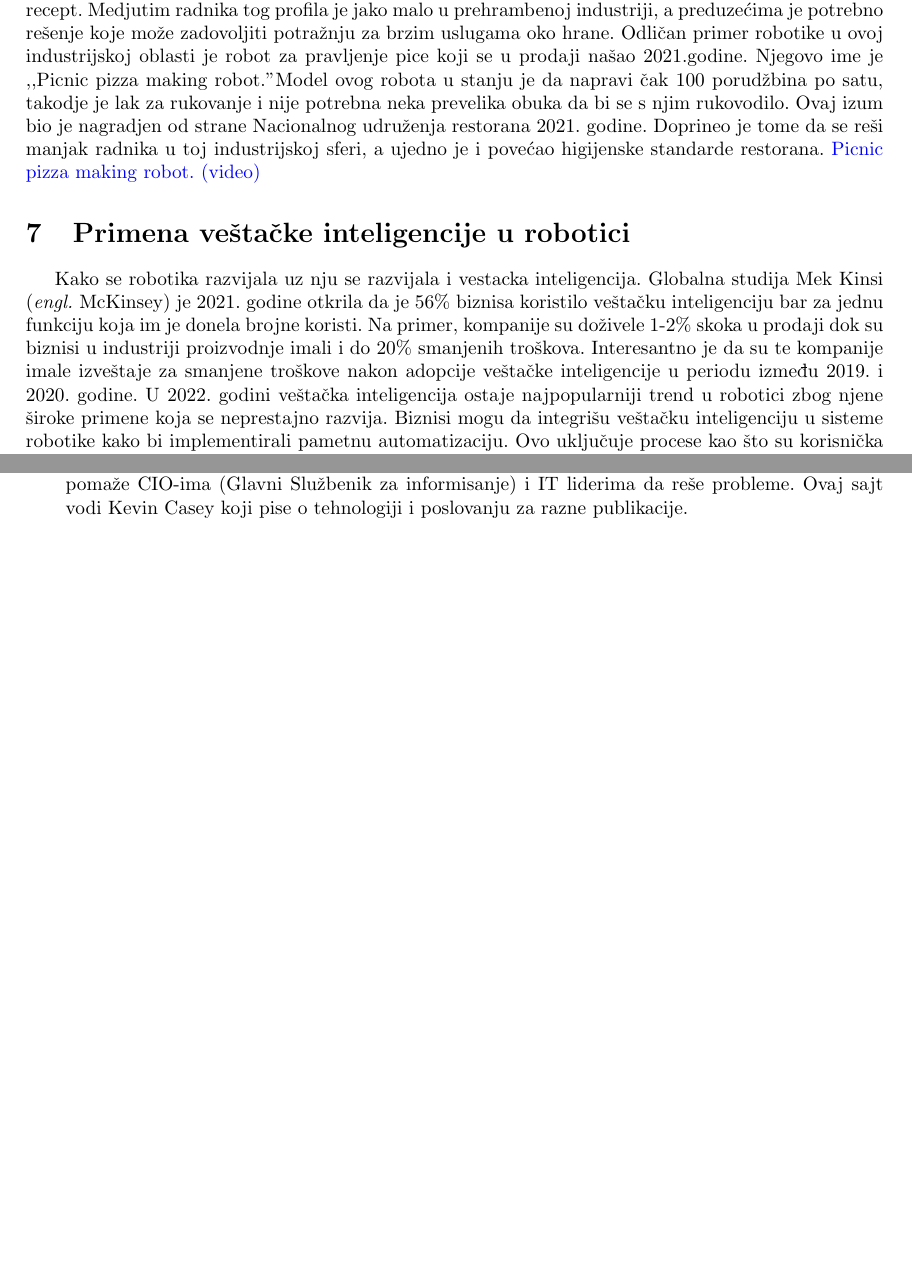
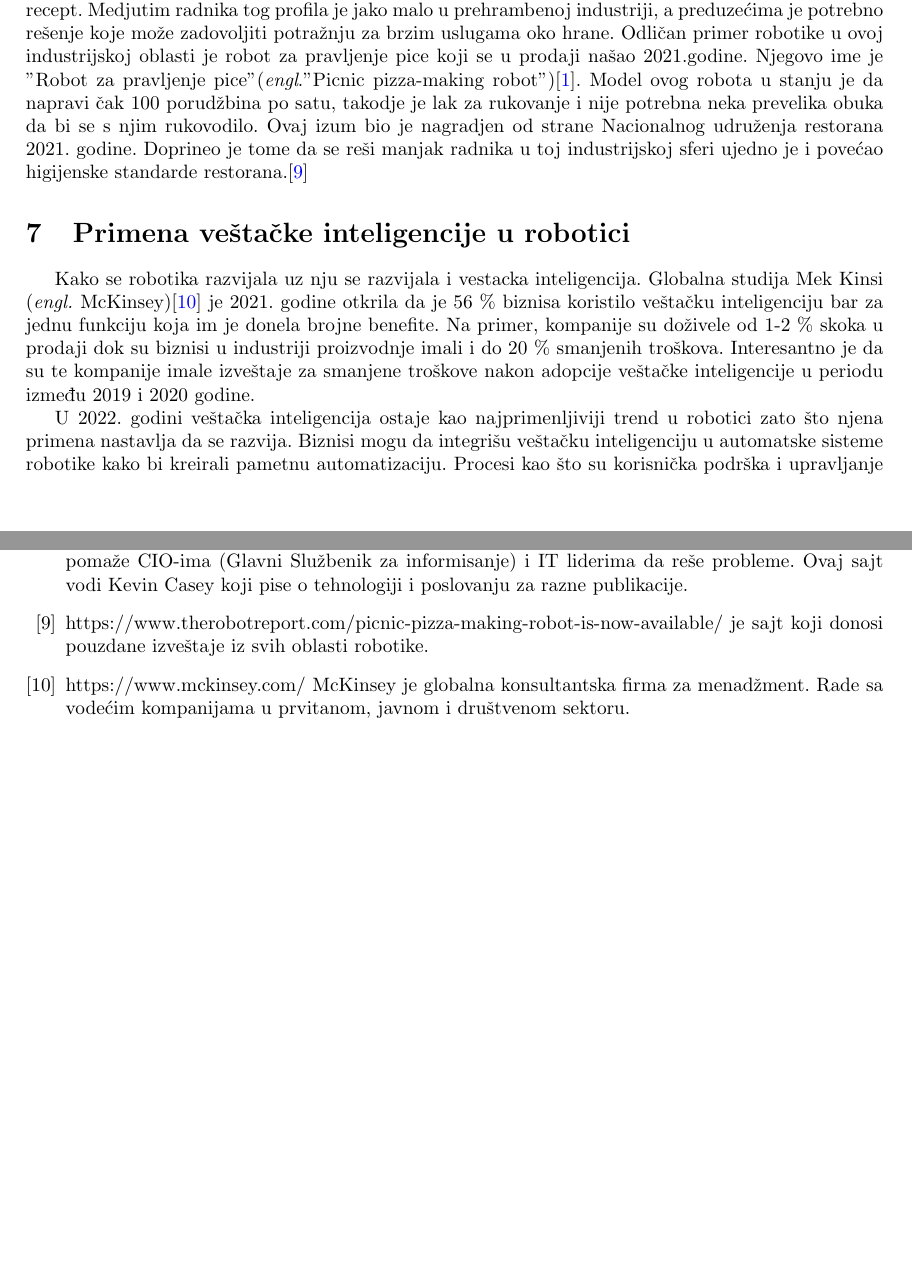
Before and after one commit to MarkoCvijetinovic/-31_TNP2022, a LaTeX paper (main.tex): two parts of pages 5 and 7 of 7, joined at a grey line, cut so that both start at the same text, the shorter picture padded with empty space. Compiled offline with pdfLaTeX.

Commit message:
Add files via upload

```diff
--- a/main.tex
+++ b/main.tex
@@ -128,17 +128,20 @@
 	Sa toliko usvajanja i inovacija u robotici, raznovrsnost i prilagođavanje postaju briga za neka preduzeća. U 2022. sve više programera robotike ima to na umu. Industrijski stručnjaci su istakli trend ka saradnji \cite{4 Robotic Process Automation (RPA) trends to watch in 2022} u oblasti robotske automatizacije procesa ove godine, oslanjajući se na kombinovanje brojnih tehnologija za maksimalnu efikasnost.
 	Ovaj trend obuhvata veštačku inteligenciju i mašinsko učenje, ali i druge robote. Proizvodnoj kompaniji, na primer, mogu biti potrebni potpuno različiti roboti za razne delove svog proizvodnog procesa ili za pravljenje brojnih proizvoda. Postaje tržišna prednost za robote da budu lako kompatibilni sa drugim, potpuno drugačijim robotima. Ovo je zanimljiv kontrast u odnosu na druge industrije, ali ukazuje na budućnost koja se oslanja na robote.
 	\cite{robotics2022}
+
+
 \section{Kuhinjski roboti}
-Oblast robotike se jako brzo prosiruje u gotovo svakoj oblasti svakodnevnog zivota, kuhinjski roboti dobijaju posebnu pažnju. Iako je ljudima teško da povežu robotiku sa kuhinjskim poslovima. Iskreno malo je i čudno zamisliti robota kako pruzima ulogu nekog poznatog kuvara ili smišlja neki novi recept. Medjutim radnika tog profila je jako malo u prehrambenoj industriji, a preduzećima je potrebno rešenje koje može zadovoljiti potražnju za brzim uslugama oko hrane. Odličan primer robotike u ovoj industrijskoj oblasti je robot za pravljenje pice koji se u prodaji našao 2021.godine. Njegovo ime je ,,Picnic pizza making robot." Model ovog robota u stanju je da napravi čak 100 porudžbina po satu, takodje je lak za rukovanje i nije potrebna neka prevelika obuka da bi se s njim rukovodilo. Ovaj izum bio je nagradjen od strane Nacionalnog udruženja restorana 2021. godine. Doprineo je tome da se reši manjak radnika u toj industrijskoj sferi, a ujedno je i povećao higijenske standarde restorana.
-\href{https://www.youtube.com/embed/_dCC96BOlDU}{Picnic pizza making robot. (video)}
+Oblast robotike se jako brzo prosiruje u gotovo svakoj oblasti svakodnevnog zivota, kuhinjski roboti dobijaju posebnu pažnju. Iako je ljudima teško da povežu robotiku sa kuhinjskim poslovima. Iskreno malo je i čudno zamisliti robota kako pruzima ulogu nekog poznatog kuvara ili smišlja neki novi recept. Medjutim radnika tog profila je jako malo u prehrambenoj industriji, a preduzećima je potrebno rešenje koje može zadovoljiti potražnju za brzim uslugama oko hrane. Odličan primer robotike u ovoj industrijskoj oblasti je robot za pravljenje pice koji se u prodaji našao 2021.godine. Njegovo ime je "Robot za pravljenje pice" (\emph{engl}."Picnic pizza-making robot")\cite{robotics2022}. Model ovog robota u stanju je da napravi čak 100 porudžbina po satu, takodje je lak za rukovanje i nije potrebna neka prevelika obuka da bi se s njim rukovodilo. Ovaj izum bio je nagradjen od strane Nacionalnog udruženja restorana 2021. godine. Doprineo je tome da se reši manjak radnika u toj industrijskoj sferi ujedno je i povećao higijenske standarde restorana.\cite{foodservice robots}
+
 
 \section{Primena veštačke inteligencije u robotici}
-Kako se robotika razvijala uz nju se razvijala i vestacka inteligencija. Globalna studija Mek Kinsi (\emph{engl. }McKinsey) je 2021. godine
-otkrila da je 56\% biznisa koristilo veštačku inteligenciju bar za jednu funkciju koja im je donela brojne koristi. Na primer, kompanije su doživele 1-2\% skoka u prodaji dok su biznisi u industriji proizvodnje
-imali i do 20\% smanjenih troškova. Interesantno je da su te kompanije imale izveštaje za smanjene troškove nakon adopcije veštačke inteligencije
-u periodu između 2019. i 2020. godine. %To potencijalno ukazuje porast u inovaciji i adopciji robotike i velikoj primeni veštačke inteligencije tokom pandemije COVID-19.
-U 2022. godini veštačka inteligencija ostaje najpopularniji trend u robotici zbog njene široke primene koja se neprestajno razvija. Biznisi mogu da integrišu veštačku inteligenciju u sisteme robotike kako bi
-implementirali pametnu automatizaciju. Ovo uključuje procese kao što su korisnička podrška i upravljanje zalihama i to ne bi bilo moguće samo sa robotikom. Inovacije u mašinskom učenju, kompjuterskoj viziji i obradi prirodnog jezika samo će nastaviti da povećavaju popularnost veštačke inteligencije pored i unutar robotskih sistema.
+Kako se robotika razvijala uz nju se razvijala i vestacka inteligencija. Globalna studija Mek Kinsi (\emph{engl. }McKinsey)\cite{McKinsey} je 2021. godine
+otkrila da je 56 \% biznisa koristilo veštačku inteligenciju bar za jednu funkciju koja im je donela brojne benefite. Na primer, kompanije su doživele od 1-2 \% skoka u prodaji dok su biznisi u industriji proizvodnje
+imali i do 20 \% smanjenih troškova. Interesantno je da su te kompanije imale izveštaje za smanjene troškove nakon adopcije veštačke inteligencije
+u periodu između 2019 i 2020 godine.\par
+U 2022. godini veštačka inteligencija ostaje kao najprimenljiviji trend u robotici zato što njena primena nastavlja da se razvija. Biznisi mogu da integrišu veštačku inteligenciju u automatske sisteme robotike kako bi
+kreirali pametnu automatizaciju. Procesi kao što su korisnička podrška i upravljanje zalihama mogu se  automatizovati što ne bi bilo moguće samo sa robotikom. Inovacije u mašinskom učenju, kompjuterskoj viziji i obradi prirodnog jezika samo će nastaviti da povećavaju popularnost veštačke inteligencije pored i unutar robotskih sistema.\cite{robotics2022}
+
 
 	\section{Zaključak}
  Život u 21. veku bio bi težak i praktično nemoguć bez korišćenja novih tehnoligija. Roboti kakve smo nekada mogli da vidmo samo u filmovima danas su realnost. Razvijene države se nakon COVID-19 sve više oslanjaju i ulažu u nove tehnologije, što znači da roboti polako zamenjuju ljude u teškim i monotonim poslovima. Ljudi će moći da zauzimaju više pozicije u kompanijama i da imaju više slobodnog vremena. Što se tiče svakodvnevnog života, roboti imaju široku primenu kao što su dostava hrane (roboti dostavljači), rad u kuhinji (kuhinjski roboti)...
@@ -175,6 +178,12 @@ implementirali pametnu automatizaciju. Ovo uključuje procese kao što su korisn
         \bibitem{4 Robotic Process Automation (RPA) trends to watch in 2022}
      https://enterprisersproject.com/article/2022/1/4-robotic-process-automation-rpa-trends-watch-2022 4 trenda robotske automatizacije procesa (RPA) koje treba pratiti u 2022 je zajednica koja pomaže CIO-ima (Glavni Službenik za informisanje) i IT liderima da reše probleme. Ovaj sajt vodi Kevin Casey koji pise o tehnologiji i poslovanju za razne publikacije.
 
+      \bibitem{foodservice robots}
+        https://www.therobotreport.com/picnic-pizza-making-robot-is-now-available/ je sajt koji donosi pouzdane izveštaje iz svih oblasti robotike.
+
+         \bibitem{McKinsey}
+        https://www.mckinsey.com/ McKinsey je globalna konsultantska firma za menadžment. Rade sa vodećim kompanijama u prvitanom, javnom i društvenom sektoru.
+
 
 
 
```
Also changed, not shown: main.tex (4 more changed lines).
